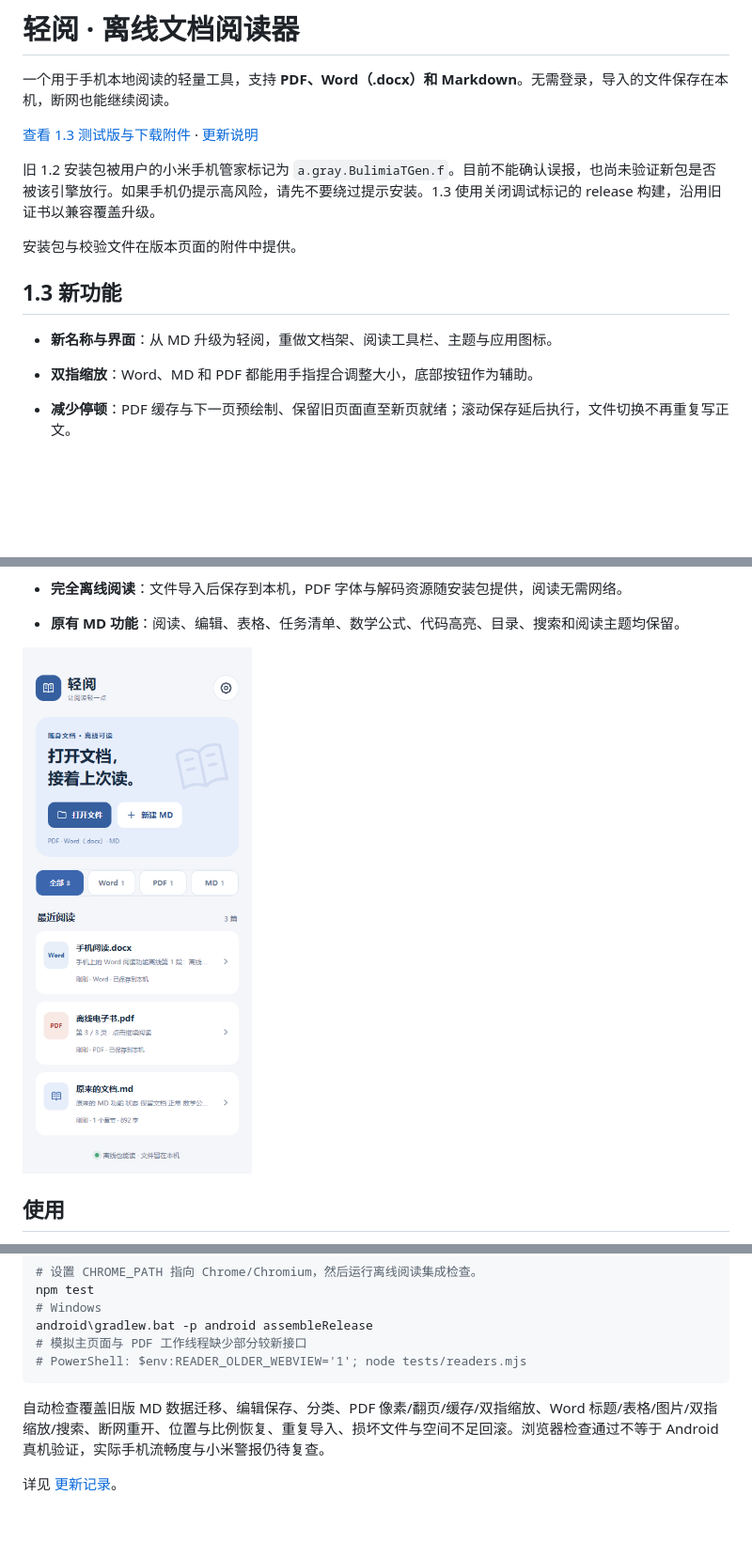
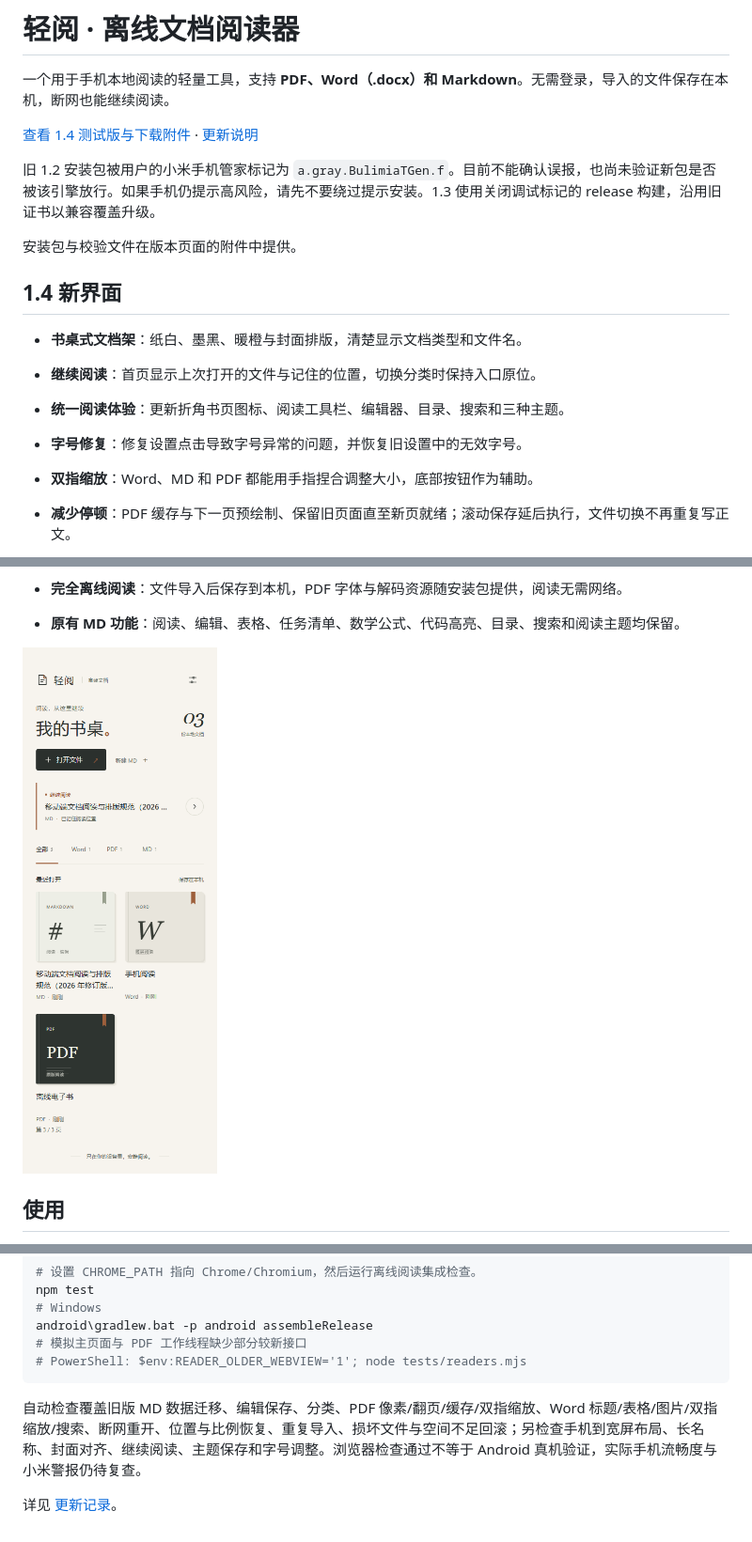
Before and after one commit to Mj-coder686/md-app, a Markdown page: README.md, 3 parts joined by grey strips. Shown at 94% size. Rendered like a GitHub page; pictures changed too: assets/library-1.4.png (added); blank space fills up the shorter version.

````diff
--- a/README.md
+++ b/README.md
@@ -2,15 +2,18 @@
 
 一个用于手机本地阅读的轻量工具，支持 **PDF、Word（.docx）和 Markdown**。无需登录，导入的文件保存在本机，断网也能继续阅读。
 
-[查看 1.3 测试版与下载附件](https://github.com/Mj-coder686/md-app/releases/tag/v1.3.0) · [更新说明](CHANGELOG.md)
+[查看 1.4 测试版与下载附件](https://github.com/Mj-coder686/md-app/releases/tag/v1.4.0) · [更新说明](CHANGELOG.md)
 
 旧 1.2 安装包被用户的小米手机管家标记为 `a.gray.BulimiaTGen.f`。目前不能确认误报，也尚未验证新包是否被该引擎放行。如果手机仍提示高风险，请先不要绕过提示安装。1.3 使用关闭调试标记的 release 构建，沿用旧证书以兼容覆盖升级。
 
 安装包与校验文件在版本页面的附件中提供。
 
-## 1.3 新功能
+## 1.4 新界面
 
-- **新名称与界面**：从 MD 升级为轻阅，重做文档架、阅读工具栏、主题与应用图标。
+- **书桌式文档架**：纸白、墨黑、暖橙与封面排版，清楚显示文档类型和文件名。
+- **继续阅读**：首页显示上次打开的文件与记住的位置，切换分类时保持入口原位。
+- **统一阅读体验**：更新折角书页图标、阅读工具栏、编辑器、目录、搜索和三种主题。
+- **字号修复**：修复设置点击导致字号异常的问题，并恢复旧设置中的无效字号。
 - **双指缩放**：Word、MD 和 PDF 都能用手指捏合调整大小，底部按钮作为辅助。
 - **减少停顿**：PDF 缓存与下一页预绘制、保留旧页面直至新页就绪；滚动保存延后执行，文件切换不再重复写正文。
 - **PDF 兼容修复**：使用 legacy 主模块与工作线程，修复已复现的「有页数但无页面」问题。
@@ -22,7 +25,7 @@
 - **完全离线阅读**：文件导入后保存到本机，PDF 字体与解码资源随安装包提供，阅读无需网络。
 - **原有 MD 功能**：阅读、编辑、表格、任务清单、数学公式、代码高亮、目录、搜索和阅读主题均保留。
 
-![手机文档架](assets/library-1.3.png)
+![手机文档架](assets/library-1.4.png)
 
 ## 使用
 
@@ -54,6 +57,6 @@ android\gradlew.bat -p android assembleRelease
 # PowerShell: $env:READER_OLDER_WEBVIEW='1'; node tests/readers.mjs
 ```
 
-自动检查覆盖旧版 MD 数据迁移、编辑保存、分类、PDF 像素/翻页/缓存/双指缩放、Word 标题/表格/图片/双指缩放/搜索、断网重开、位置与比例恢复、重复导入、损坏文件与空间不足回滚。浏览器检查通过不等于 Android 真机验证，实际手机流畅度与小米警报仍待复查。
+自动检查覆盖旧版 MD 数据迁移、编辑保存、分类、PDF 像素/翻页/缓存/双指缩放、Word 标题/表格/图片/双指缩放/搜索、断网重开、位置与比例恢复、重复导入、损坏文件与空间不足回滚；另检查手机到宽屏布局、长名称、封面对齐、继续阅读、主题保存和字号调整。浏览器检查通过不等于 Android 真机验证，实际手机流畅度与小米警报仍待复查。
 
 详见 [更新记录](CHANGELOG.md)。
````
Also changed, not shown: CHANGELOG.md (+15 -0 lines), 15 other files.
